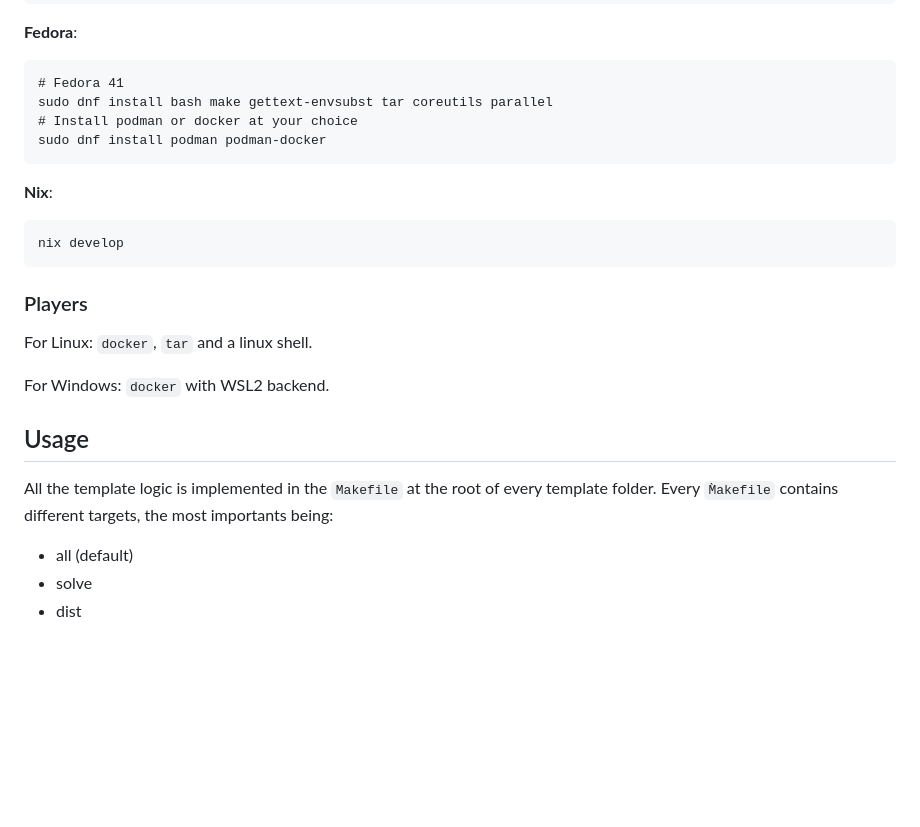
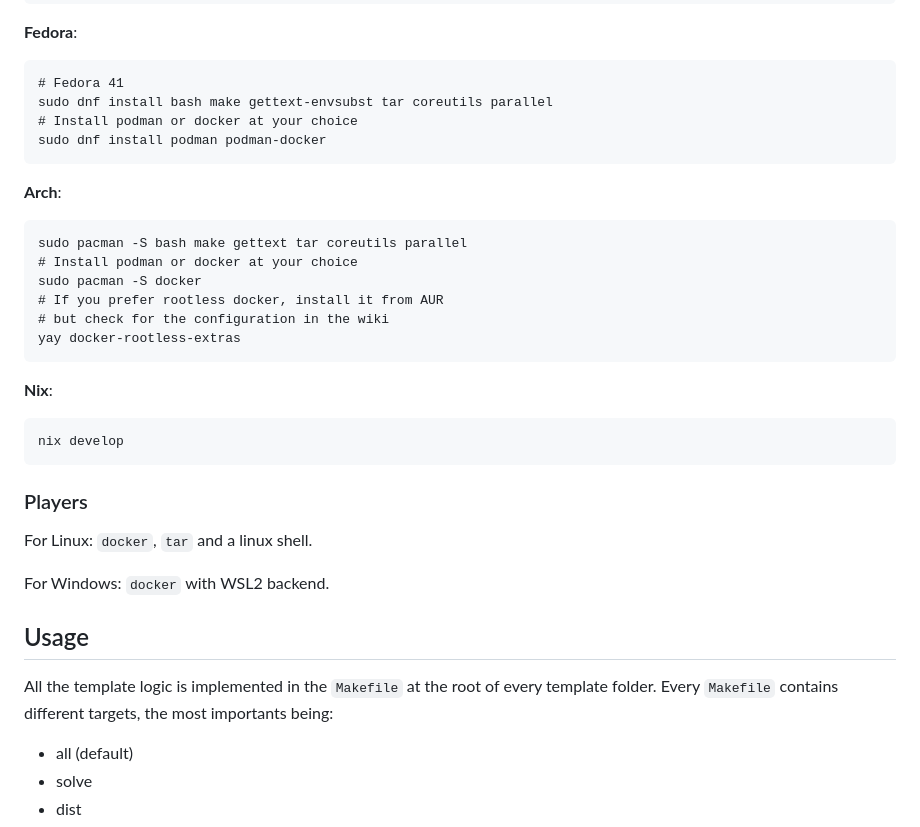
Before and after one commit to LosFuzzys/LosTemplates, a Markdown page: README.md, the part around the change. GitHub-like rendering; blank space fills up the shorter version.

Commit message:
added installation guide for arch

````diff
--- a/README.md
+++ b/README.md
@@ -59,6 +59,16 @@ sudo dnf install bash make gettext-envsubst tar coreutils parallel
 sudo dnf install podman podman-docker
 ```
 
+**Arch**:
+```
+sudo pacman -S bash make gettext tar coreutils parallel
+# Install podman or docker at your choice
+sudo pacman -S docker
+# If you prefer rootless docker, install it from AUR
+# but check for the configuration in the wiki
+yay docker-rootless-extras
+```
+
 **Nix**:
 
 ```
@@ -74,7 +84,7 @@ For Windows: `docker` with WSL2 backend.
 ## Usage
 
 All the template logic is implemented in the `Makefile` at the root of every
-template folder. Every `M̀akefile` contains different targets, the most
+template folder. Every `Makefile` contains different targets, the most
 importants being:
 
 * all (default)
````
